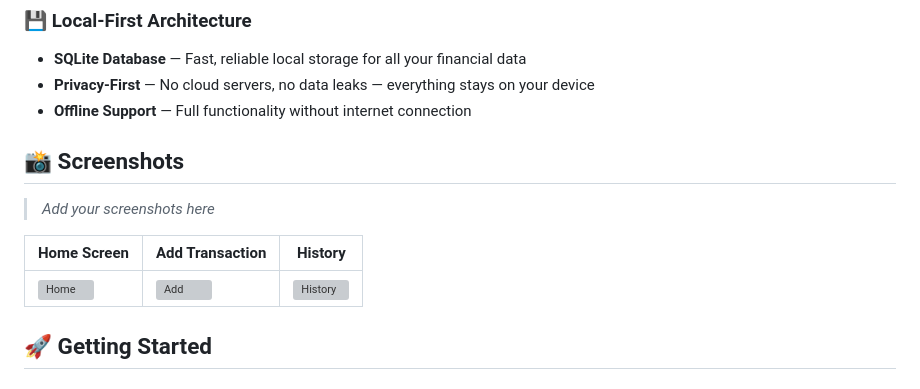
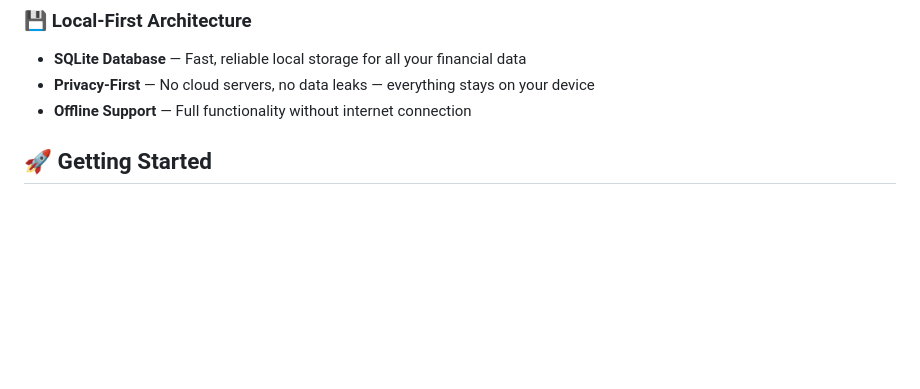
Before and after one commit to shayanahmad756/AI-Budget-Tracker, a Markdown page: README.md, the part around the change. GitHub-like rendering; blank space fills up the shorter version; grey boxes are pictures that could not be loaded.

Commit message:
Remove screenshots section from README
Removed the screenshots section from the README.

```diff
--- a/README.md
+++ b/README.md
@@ -29,14 +29,6 @@ A modern, intelligent Flutter application that helps you track expenses, manage
 - **SQLite Database** — Fast, reliable local storage for all your financial data
 - **Privacy-First** — No cloud servers, no data leaks — everything stays on your device
 - **Offline Support** — Full functionality without internet connection
-
-## 📸 Screenshots
-
-> *Add your screenshots here*
-
-| Home Screen | Add Transaction | History |
-|-------------|----------------|---------|
-| ![Home](screenshots/home.png) | ![Add](screenshots/add.png) | ![History](screenshots/history.png) |
 
 ## 🚀 Getting Started
 
```
